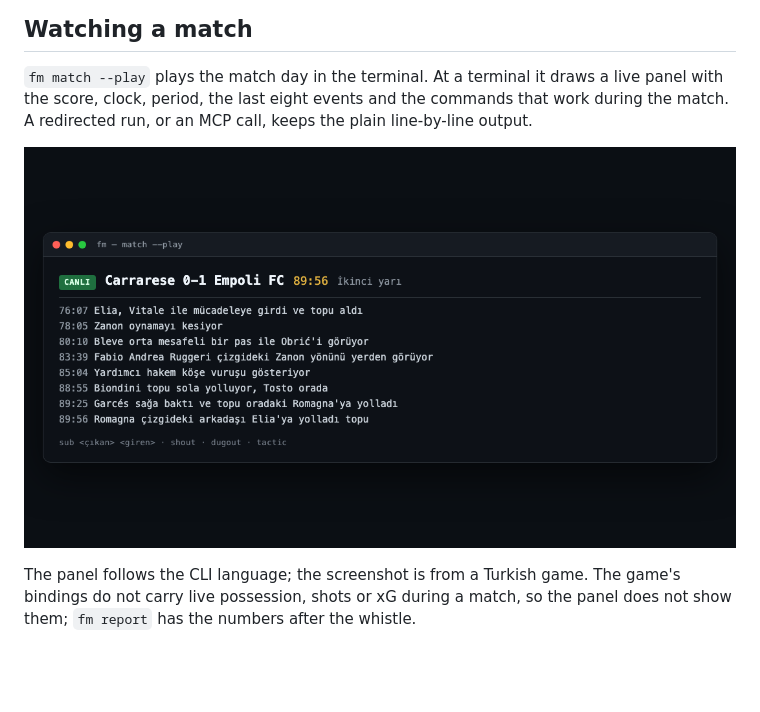
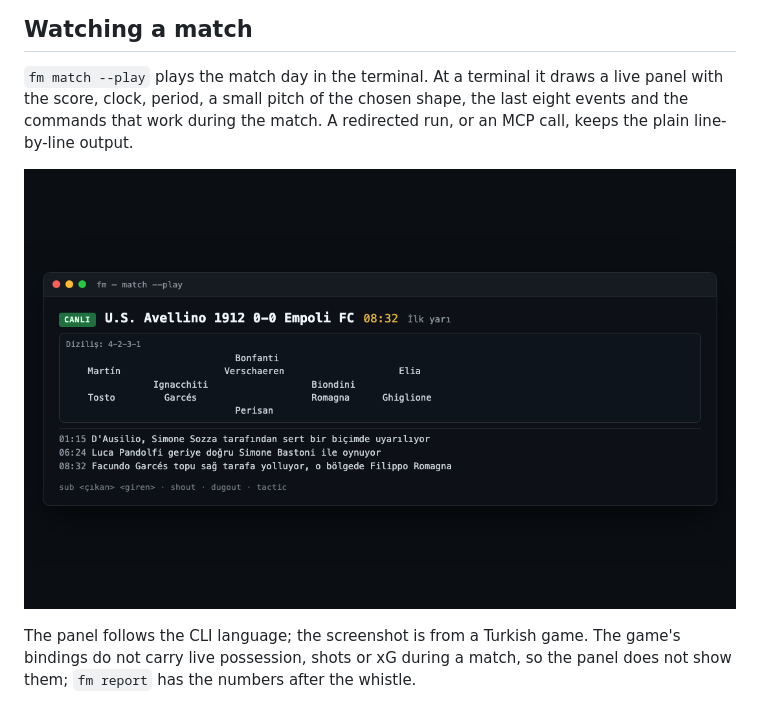
Before and after one commit to farukkavlak/fm-cli, a Markdown page: docs/USAGE.md, the part around the change. Drawn GitHub-style; pictures changed too: docs/img/live-match.png; blank space fills up the shorter version.

```diff
--- a/docs/USAGE.md
+++ b/docs/USAGE.md
@@ -63,7 +63,8 @@ sending it. Irreversible commands ask at a terminal and need `--yes` in a script
 ## Watching a match
 
 `fm match --play` plays the match day in the terminal. At a terminal it draws a live panel with the
-score, clock, period, the last eight events and the commands that work during the match. A
+score, clock, period, a small pitch of the chosen shape, the last eight events and the commands that
+work during the match. A
 redirected run, or an MCP call, keeps the plain line-by-line output.
 
 ![Live match panel](img/live-match.png)
```
Also changed, not shown: docs/BACKLOG.md (+3 -3 lines), docs/PLAYTEST.md (+2 -1 lines), 3 other files.
